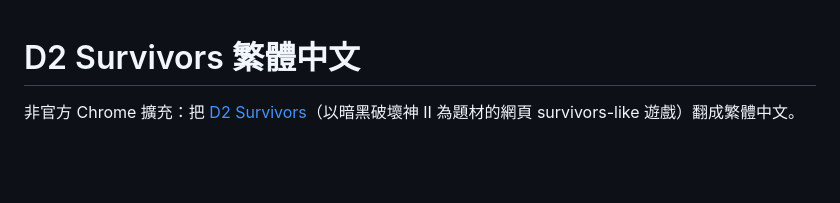
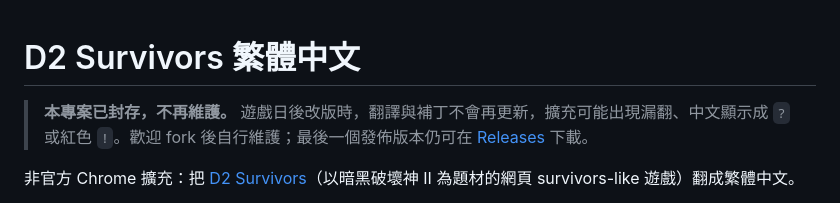
Before and after one commit to keoy7am/D2Survivors-zhtw, a Markdown page: README.md, the part around the change. Drawn GitHub-style; blank space fills up the shorter version.

Commit message:
docs: 專案進入封存，不再維護
README、CONTRIBUTING、CLAUDE.md 加上封存聲明，說明遊戲改版後不再更新翻譯與補丁，歡迎 fork。

```diff
--- a/README.md
+++ b/README.md
@@ -1,4 +1,6 @@
 # D2 Survivors 繁體中文
+
+> **本專案已封存，不再維護。** 遊戲日後改版時，翻譯與補丁不會再更新，擴充可能出現漏翻、中文顯示成 `?` 或紅色 `!`。歡迎 fork 後自行維護；最後一個發佈版本仍可在 [Releases](../../releases) 下載。
 
 非官方 Chrome 擴充：把 [D2 Survivors](https://d2survivors.lol)（以暗黑破壞神 II 為題材的網頁 survivors-like 遊戲）翻成繁體中文。
 
```
Also changed, not shown: CLAUDE.md (+2 -0 lines), CONTRIBUTING.md (+2 -0 lines).
